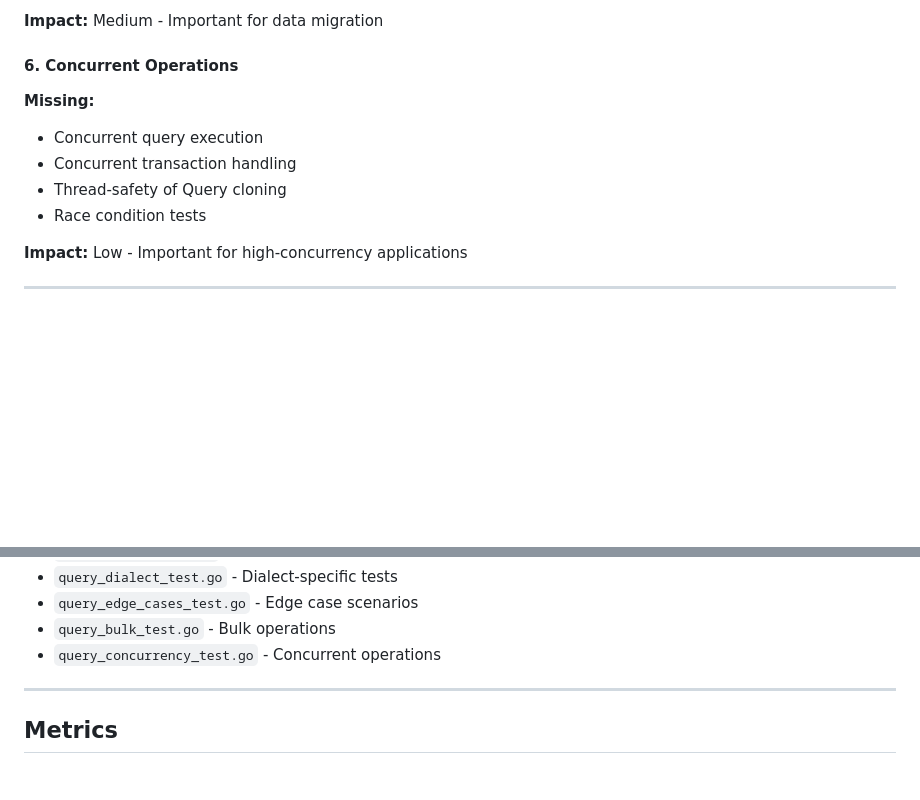
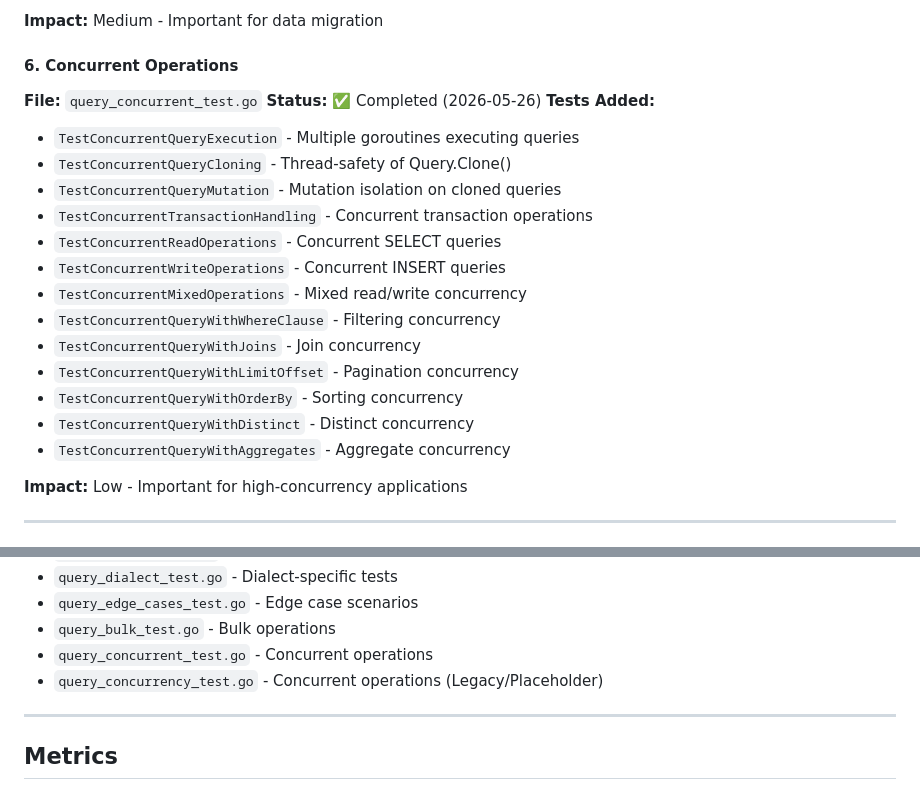
Before and after one commit to dracory/neat, a Markdown page: docs/implementation/query_test_gaps.md, 2 parts joined by grey strips. Drawn GitHub-style; blank space fills up the shorter version.

Commit message:
Update test gaps documentation to reflect completed concurrent operations test coverage
- Mark concurrent operations section as completed with 13 new tests added
- Document TestConcurrentQueryExecution, TestConcurrentQueryCloning, TestConcurrentQueryMutation, and TestConcurrentTransactionHandling
- Document TestConcurrentReadOperations, TestConcurrentWriteOperations, and TestConcurrentMixedOperations
- Document TestConcurrentQueryWithWhereClause, TestConcurrentQueryWithJoins, TestConcurrentQueryWithLimitOffset, TestConcurrentQueryWithOrderBy, TestConcurrentQueryWithDistinct, and TestConcurrentQueryWithAgg

```diff
--- a/docs/implementation/query_test_gaps.md
+++ b/docs/implementation/query_test_gaps.md
@@ -538,11 +538,22 @@ The test suite for the `database/query` package has moderate coverage with good
 **Impact:** Medium - Important for data migration
 
 #### 6. Concurrent Operations
-**Missing:**
-- Concurrent query execution
-- Concurrent transaction handling
-- Thread-safety of Query cloning
-- Race condition tests
+**File:** `query_concurrent_test.go`
+**Status:** ✅ Completed (2026-05-26)
+**Tests Added:**
+- `TestConcurrentQueryExecution` - Multiple goroutines executing queries
+- `TestConcurrentQueryCloning` - Thread-safety of Query.Clone()
+- `TestConcurrentQueryMutation` - Mutation isolation on cloned queries
+- `TestConcurrentTransactionHandling` - Concurrent transaction operations
+- `TestConcurrentReadOperations` - Concurrent SELECT queries
+- `TestConcurrentWriteOperations` - Concurrent INSERT queries
+- `TestConcurrentMixedOperations` - Mixed read/write concurrency
+- `TestConcurrentQueryWithWhereClause` - Filtering concurrency
+- `TestConcurrentQueryWithJoins` - Join concurrency
+- `TestConcurrentQueryWithLimitOffset` - Pagination concurrency
+- `TestConcurrentQueryWithOrderBy` - Sorting concurrency
+- `TestConcurrentQueryWithDistinct` - Distinct concurrency
+- `TestConcurrentQueryWithAggregates` - Aggregate concurrency
 
 **Impact:** Low - Important for high-concurrency applications
 
@@ -691,7 +702,8 @@ The test suite for the `database/query` package has moderate coverage with good
 - `query_dialect_test.go` - Dialect-specific tests
 - `query_edge_cases_test.go` - Edge case scenarios
 - `query_bulk_test.go` - Bulk operations
-- `query_concurrency_test.go` - Concurrent operations
+- `query_concurrent_test.go` - Concurrent operations
+- `query_concurrency_test.go` - Concurrent operations (Legacy/Placeholder)
 
 ---
 
```
Also changed, not shown: other parts of docs/implementation/query_test_gaps.md (+1 -1 lines).
